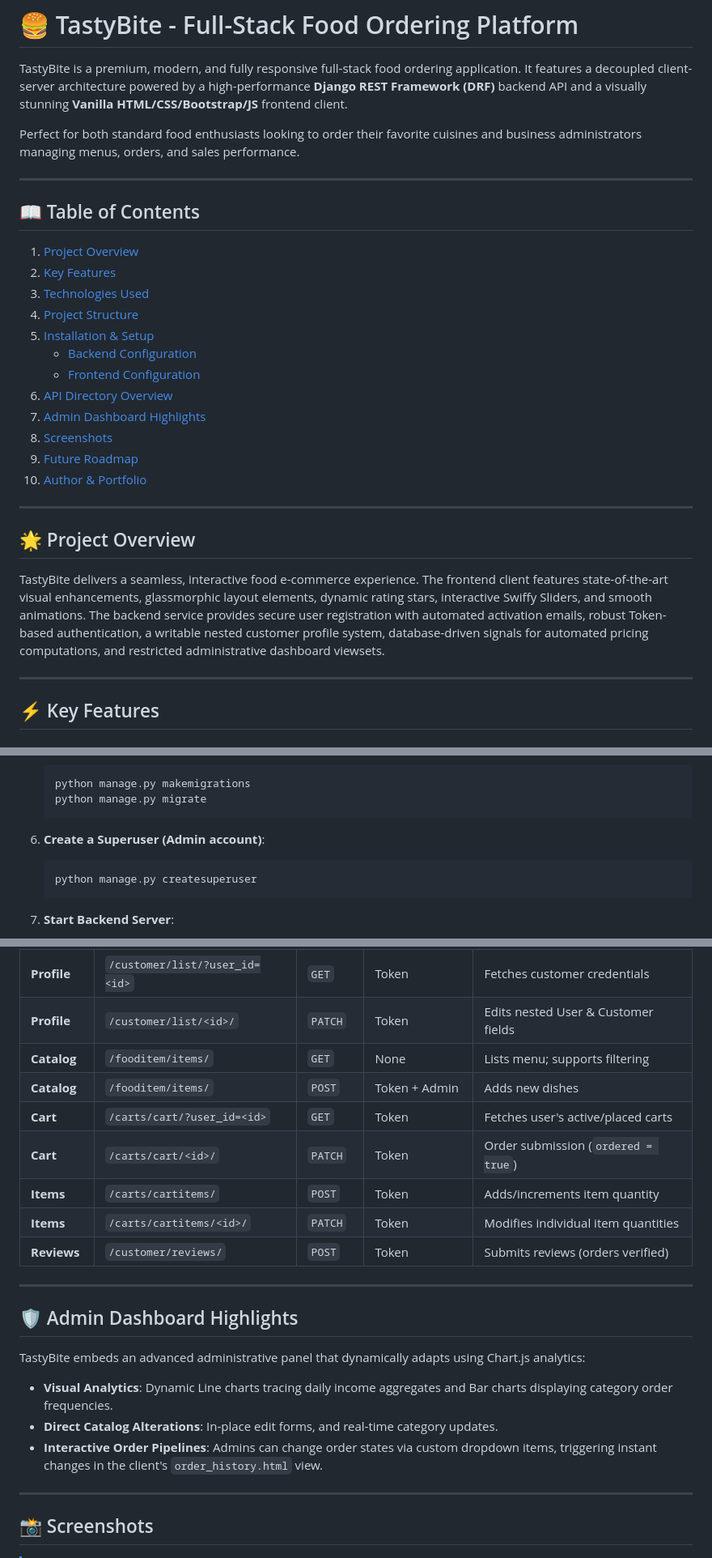
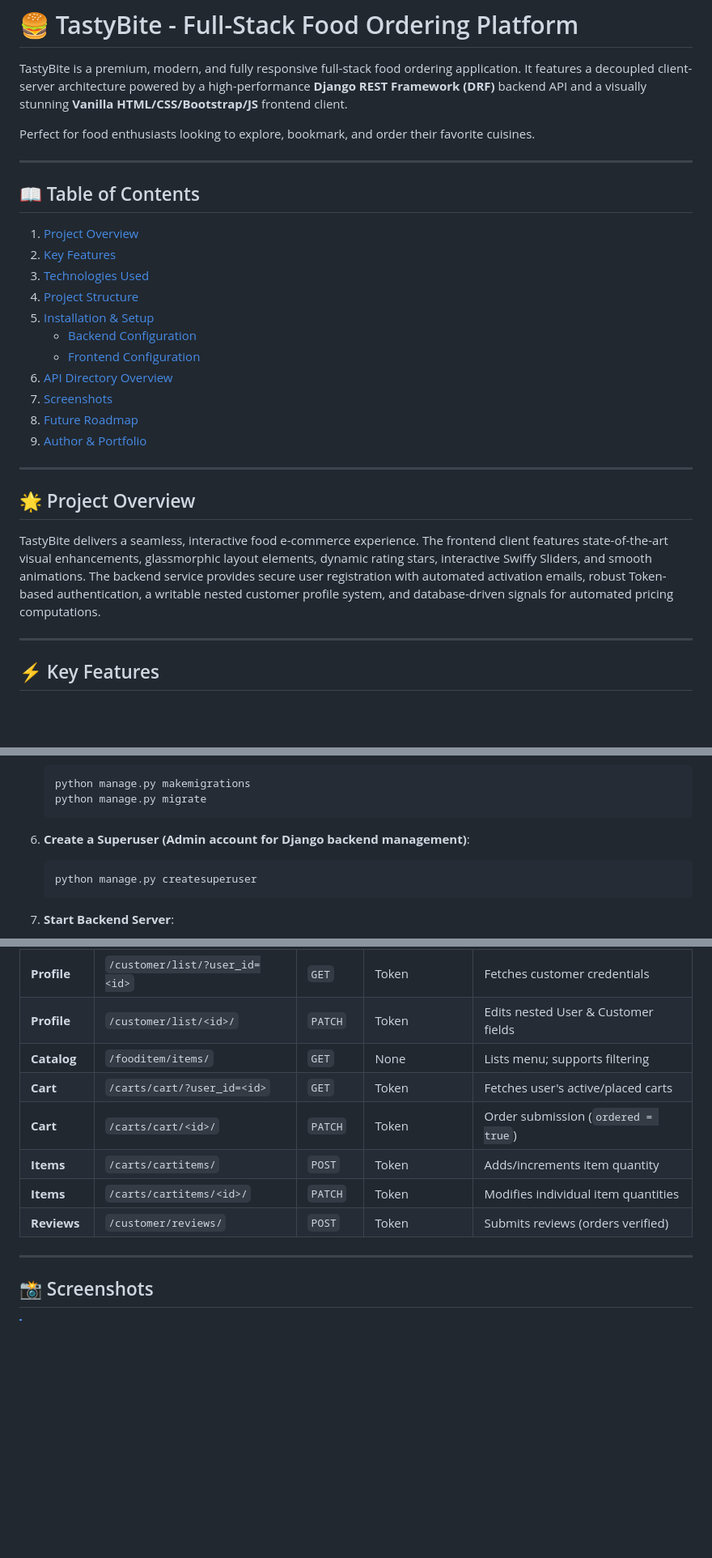
Before and after one commit to MDAsrafulhasan/TastyBite, a Markdown page: README.md, 3 parts joined by grey strips. Shown at 81% size. Rendered like a GitHub page; blank space fills up the shorter version.

````diff
--- a/README.md
+++ b/README.md
@@ -2,7 +2,7 @@
 
 TastyBite is a premium, modern, and fully responsive full-stack food ordering application. It features a decoupled client-server architecture powered by a high-performance **Django REST Framework (DRF)** backend API and a visually stunning **Vanilla HTML/CSS/Bootstrap/JS** frontend client.
 
-Perfect for both standard food enthusiasts looking to order their favorite cuisines and business administrators managing menus, orders, and sales performance.
+Perfect for food enthusiasts looking to explore, bookmark, and order their favorite cuisines.
 
 ---
 
@@ -15,16 +15,15 @@ Perfect for both standard food enthusiasts looking to order their favorite cuisi
     - [Backend Configuration](#1-backend-setup-django-drf)
     - [Frontend Configuration](#2-frontend-setup-htmlcssjs)
 6. [API Directory Overview](#-api-directory-overview)
-7. [Admin Dashboard Highlights](#-admin-dashboard-highlights)
-8. [Screenshots](#-screenshots)
-9. [Future Roadmap](#-future-roadmap)
-10. [Author & Portfolio](#-author--portfolio)
+7. [Screenshots](#-screenshots)
+8. [Future Roadmap](#-future-roadmap)
+9. [Author & Portfolio](#-author--portfolio)
 
 ---
 
 ## 🌟 Project Overview
 
-TastyBite delivers a seamless, interactive food e-commerce experience. The frontend client features state-of-the-art visual enhancements, glassmorphic layout elements, dynamic rating stars, interactive Swiffy Sliders, and smooth animations. The backend service provides secure user registration with automated activation emails, robust Token-based authentication, a writable nested customer profile system, database-driven signals for automated pricing computations, and restricted administrative dashboard viewsets.
+TastyBite delivers a seamless, interactive food e-commerce experience. The frontend client features state-of-the-art visual enhancements, glassmorphic layout elements, dynamic rating stars, interactive Swiffy Sliders, and smooth animations. The backend service provides secure user registration with automated activation emails, robust Token-based authentication, a writable nested customer profile system, and database-driven signals for automated pricing computations.
 
 ---
 
@@ -142,7 +132,7 @@ Ensure you have **Python 3.x** and **Git** installed on your system.
    python manage.py migrate
    ```
 
-6. **Create a Superuser (Admin account)**:
+6. **Create a Superuser (Admin account for Django backend management)**:
    ```bash
    python manage.py createsuperuser
    ```
@@ -181,21 +171,11 @@ Below are the primary endpoints exposed by the DRF API:
 | **Profile** | `/customer/list/?user_id=<id>`| `GET` | Token | Fetches customer credentials |
 | **Profile** | `/customer/list/<id>/` | `PATCH`| Token | Edits nested User & Customer fields |
 | **Catalog**| `/fooditem/items/` | `GET` | None | Lists menu; supports filtering |
-| **Catalog**| `/fooditem/items/` | `POST` | Token + Admin| Adds new dishes |
 | **Cart** | `/carts/cart/?user_id=<id>` | `GET` | Token | Fetches user's active/placed carts |
 | **Cart** | `/carts/cart/<id>/` | `PATCH`| Token | Order submission (`ordered = true`) |
 | **Items** | `/carts/cartitems/` | `POST` | Token | Adds/increments item quantity |
 | **Items** | `/carts/cartitems/<id>/` | `PATCH`| Token | Modifies individual item quantities |
 | **Reviews**| `/customer/reviews/` | `POST` | Token | Submits reviews (orders verified) |
-
----
-
-## 🛡️ Admin Dashboard Highlights
-
-TastyBite embeds an advanced administrative panel that dynamically adapts using Chart.js analytics:
-- **Visual Analytics**: Dynamic Line charts tracing daily income aggregates and Bar charts displaying category order frequencies.
-- **Direct Catalog Alterations**: In-place edit forms, and real-time category updates.
-- **Interactive Order Pipelines**: Admins can change order states via custom dropdown items, triggering instant changes in the client's `order_history.html` view.
 
 ---
 
````
Also changed, not shown: other parts of README.md (+3 -9 lines).
